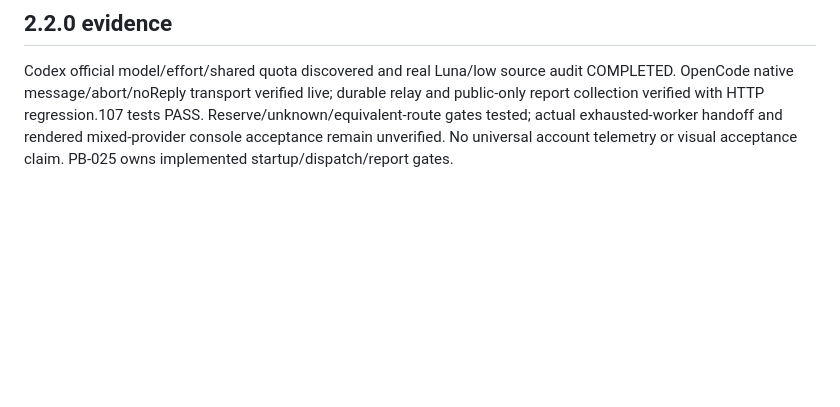
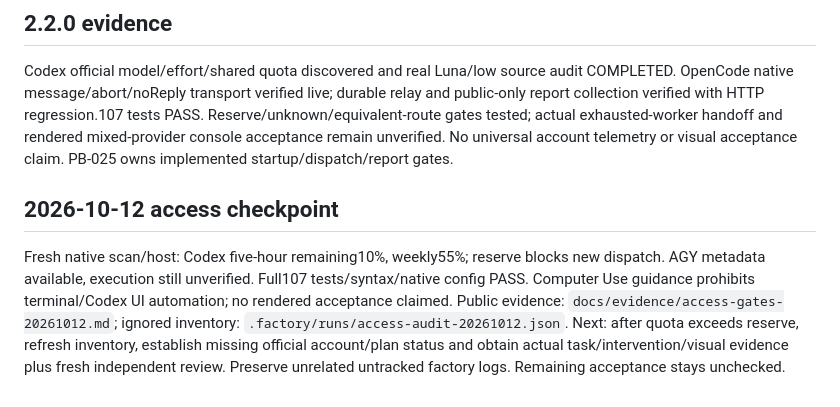
Before and after one commit to XPersPective/store-automation, a Markdown page: .project-brain/tasks/PB-023.md, the part around the change. Drawn GitHub-style; blank space fills up the shorter version.

```diff
--- a/.project-brain/tasks/PB-023.md
+++ b/.project-brain/tasks/PB-023.md
@@ -38,3 +38,7 @@ Official Codex app-server stdio now proves machine model/effort catalogue and sh
 
 ## 2.2.0 evidence
 Codex official model/effort/shared quota discovered and real Luna/low source audit COMPLETED. OpenCode native message/abort/noReply transport verified live; durable relay and public-only report collection verified with HTTP regression.107 tests PASS. Reserve/unknown/equivalent-route gates tested; actual exhausted-worker handoff and rendered mixed-provider console acceptance remain unverified. No universal account telemetry or visual acceptance claim. PB-025 owns implemented startup/dispatch/report gates.
+
+## 2026-10-12 access checkpoint
+Fresh native scan/host: Codex five-hour remaining10%, weekly55%; reserve blocks new dispatch. AGY metadata available, execution still unverified. Full107 tests/syntax/native config PASS. Computer Use guidance prohibits terminal/Codex UI automation; no rendered acceptance claimed. Public evidence: `docs/evidence/access-gates-20261012.md`; ignored inventory: `.factory/runs/access-audit-20261012.json`.
+Next: after quota exceeds reserve, refresh inventory, establish missing official account/plan status and obtain actual task/intervention/visual evidence plus fresh independent review. Preserve unrelated untracked factory logs. Remaining acceptance stays unchecked.
```
Also changed, not shown: docs/evidence/access-gates-20261012.md (added, +16 -0 lines).
